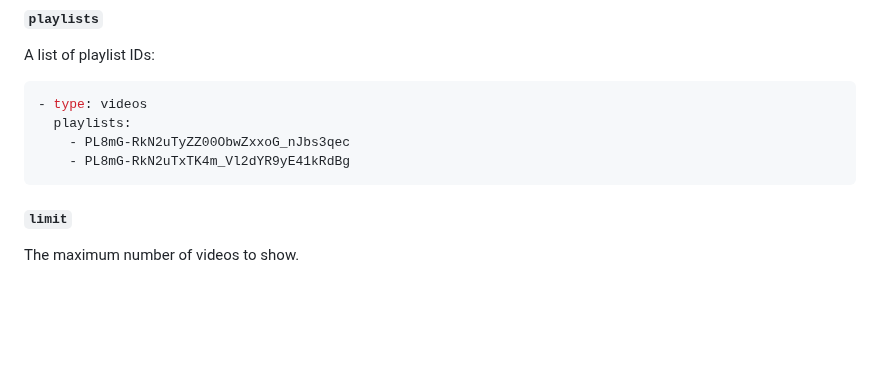
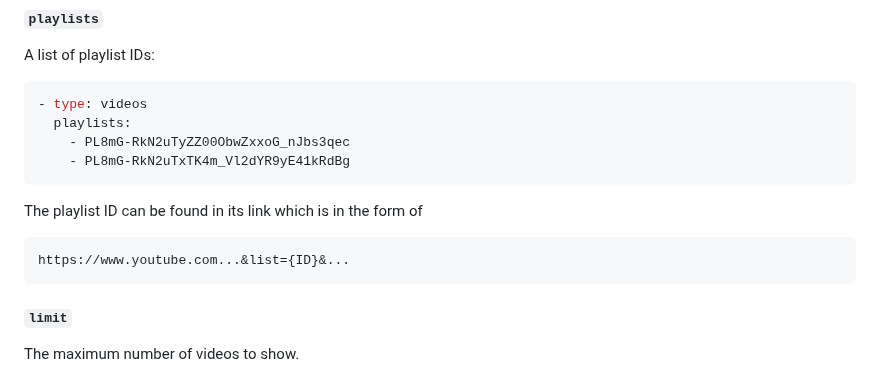
Before and after one commit to glanceapp/glance, a Markdown page: docs/configuration.md, the part around the change. GitHub-like rendering; blank space fills up the shorter version.

Commit message:
Docs: Add how to get playlist ID

````diff
--- a/docs/configuration.md
+++ b/docs/configuration.md
@@ -872,6 +872,11 @@ A list of playlist IDs:
     - PL8mG-RkN2uTxTK4m_Vl2dYR9yE41kRdBg
 ```
 
+The playlist ID can be found in its link which is in the form of
+```
+https://www.youtube.com...&list={ID}&...
+```
+
 ##### `limit`
 The maximum number of videos to show.
 
````
